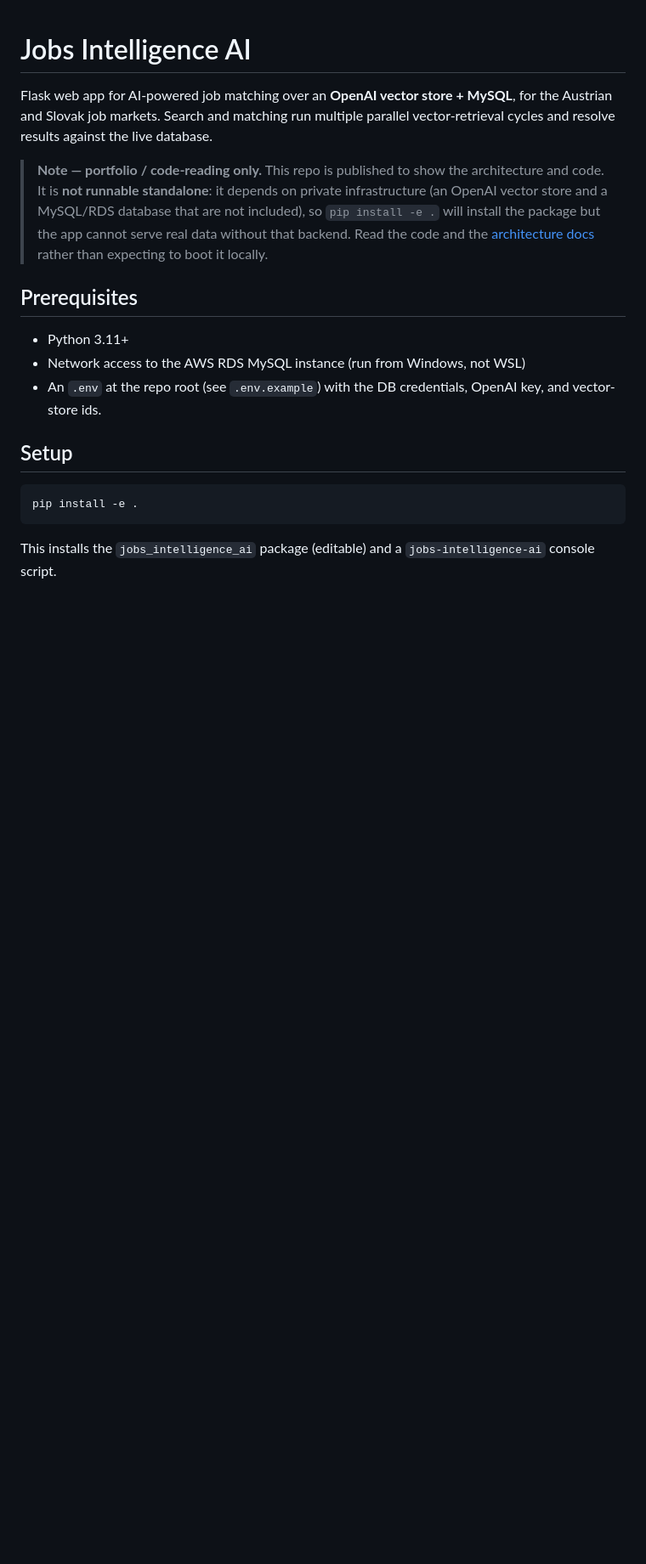
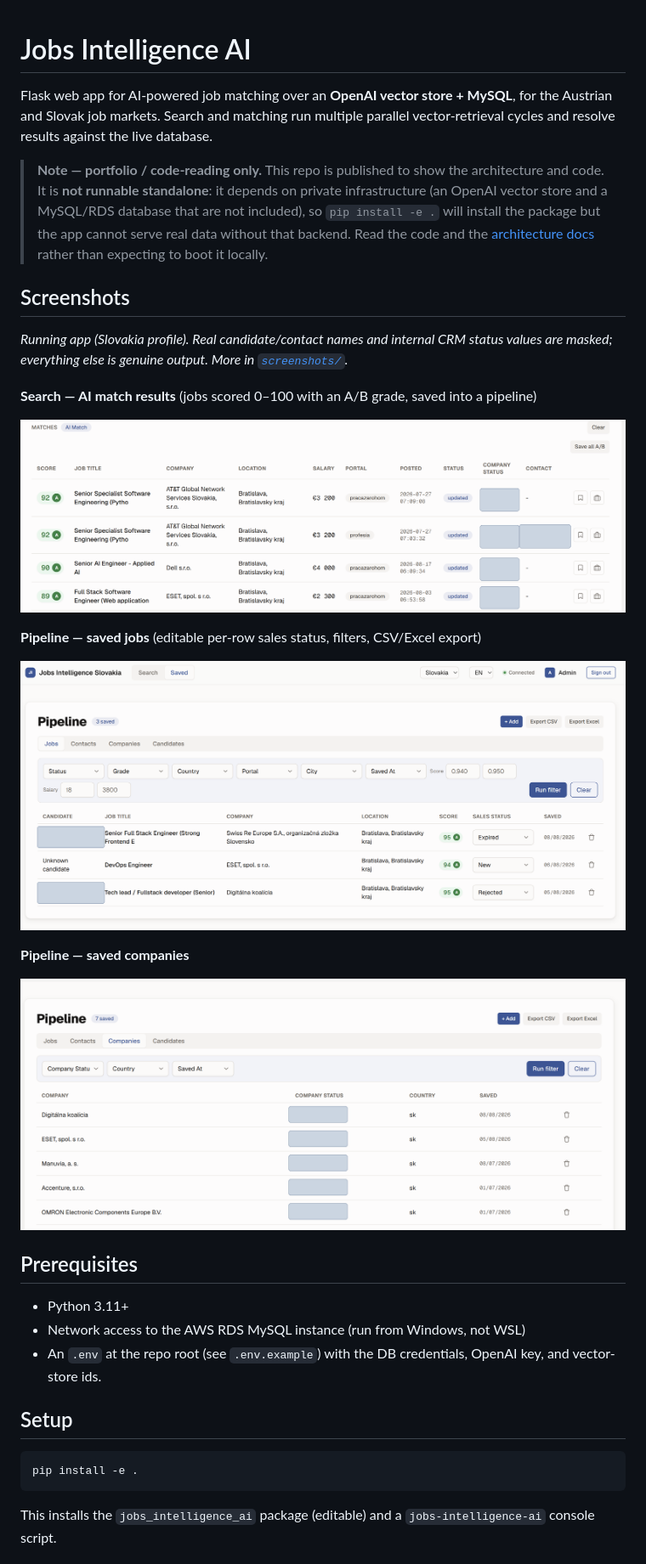
Before and after one commit to Matthewsecond/ai_project_2, a Markdown page: README.md, the part around the change. Shown: that part at 85% size. GitHub-like rendering; pictures changed too: screenshots/pipeline-companies.png (added), screenshots/pipeline-jobs.png (added), screenshots/search-ai-match.png (added); blank space fills up the shorter version.

Commit message:
docs: add redacted app screenshots and embed in README
Three screenshots (Search AI-match, Pipeline jobs, Pipeline companies) with
real candidate/contact names and internal CRM status values masked.

```diff
--- a/README.md
+++ b/README.md
@@ -10,6 +10,23 @@ cycles and resolve results against the live database.
 > package but the app cannot serve real data without that backend. Read the code and the
 > [architecture docs](documentation/jobs_intelligence_ai/ARCHITECTURE.md) rather than expecting to
 > boot it locally.
+
+## Screenshots
+
+_Running app (Slovakia profile). Real candidate/contact names and internal CRM status
+values are masked; everything else is genuine output. More in [`screenshots/`](screenshots/)._
+
+**Search — AI match results** (jobs scored 0–100 with an A/B grade, saved into a pipeline)
+
+![AI match results](screenshots/search-ai-match.png)
+
+**Pipeline — saved jobs** (editable per-row sales status, filters, CSV/Excel export)
+
+![Pipeline jobs](screenshots/pipeline-jobs.png)
+
+**Pipeline — saved companies**
+
+![Pipeline companies](screenshots/pipeline-companies.png)
 
 ## Prerequisites
 
```
Also changed, not shown: screenshots/README.md (added, +20 -0 lines).
